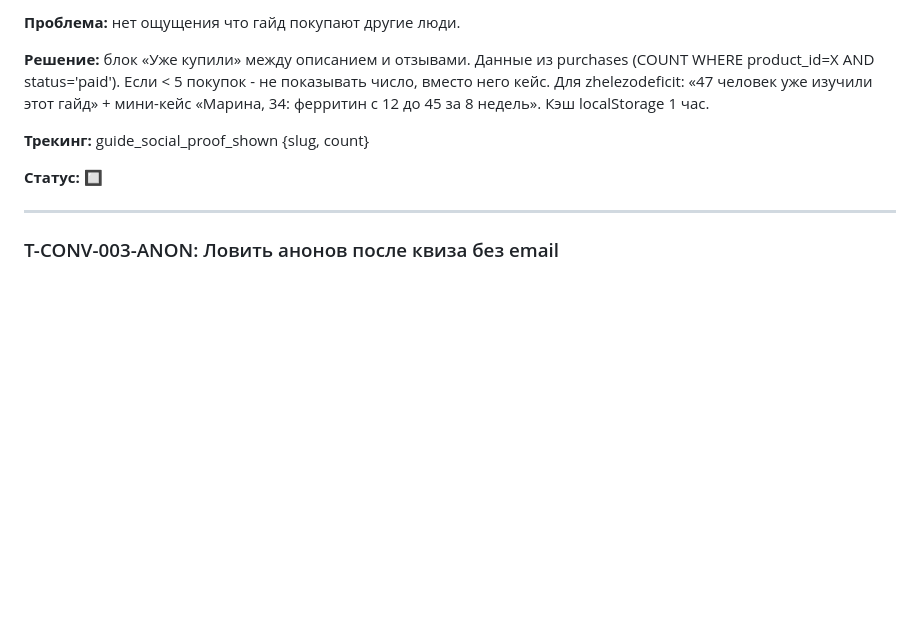
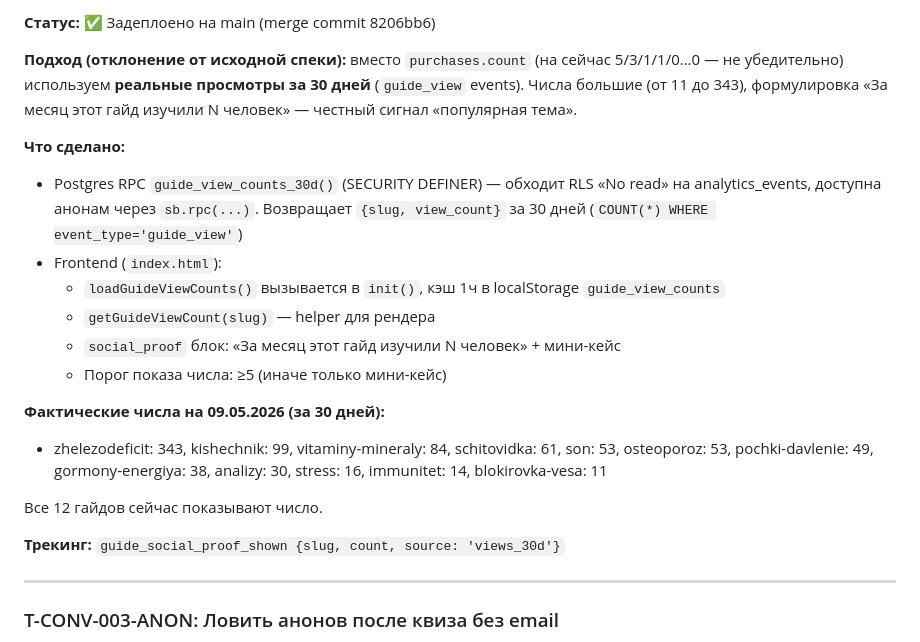
Before and after one commit to listosha/miniapp-tasks, a Markdown page: TASKS.md, the part around one of its changes. Drawn GitHub-style; blank space fills up the shorter version.

Commit message:
T-CONV-006 ✅ задеплоено (real views 30d via RPC + 1h cache)

```diff
--- a/TASKS.md
+++ b/TASKS.md
@@ -105,11 +105,22 @@
 
-**Проблема:** нет ощущения что гайд покупают другие люди.
+**Статус:** ✅ Задеплоено на main (merge commit 8206bb6)
 
-**Решение:** блок «Уже купили» между описанием и отзывами. Данные из purchases (COUNT WHERE product_id=X AND status='paid'). Если < 5 покупок - не показывать число, вместо него кейс. Для zhelezodeficit: «47 человек уже изучили этот гайд» + мини-кейс «Марина, 34: ферритин с 12 до 45 за 8 недель». Кэш localStorage 1 час.
+**Подход (отклонение от исходной спеки):** вместо `purchases.count` (на сейчас 5/3/1/1/0…0 — не убедительно) используем **реальные просмотры за 30 дней** (`guide_view` events). Числа большие (от 11 до 343), формулировка «За месяц этот гайд изучили N человек» — честный сигнал «популярная тема».
 
-**Трекинг:** guide_social_proof_shown {slug, count}
+**Что сделано:**
+- Postgres RPC `guide_view_counts_30d()` (SECURITY DEFINER) — обходит RLS «No read» на analytics_events, доступна анонам через `sb.rpc(...)`. Возвращает `{slug, view_count}` за 30 дней (`COUNT(*) WHERE event_type='guide_view'`)
+- Frontend (`index.html`):
+  - `loadGuideViewCounts()` вызывается в `init()`, кэш 1ч в localStorage `guide_view_counts`
+  - `getGuideViewCount(slug)` — helper для рендера
+  - `social_proof` блок: «За месяц этот гайд изучили N человек» + мини-кейс
+  - Порог показа числа: ≥5 (иначе только мини-кейс)
 
-**Статус:** 🔲
+**Фактические числа на 09.05.2026 (за 30 дней):**
+- zhelezodeficit: 343, kishechnik: 99, vitaminy-mineraly: 84, schitovidka: 61, son: 53, osteoporoz: 53, pochki-davlenie: 49, gormony-energiya: 38, analizy: 30, stress: 16, immunitet: 14, blokirovka-vesa: 11
+
+Все 12 гайдов сейчас показывают число.
+
+**Трекинг:** `guide_social_proof_shown {slug, count, source: 'views_30d'}`
 
 ---
 
```
Also changed, not shown: other parts of TASKS.md (+1 -1 lines).
